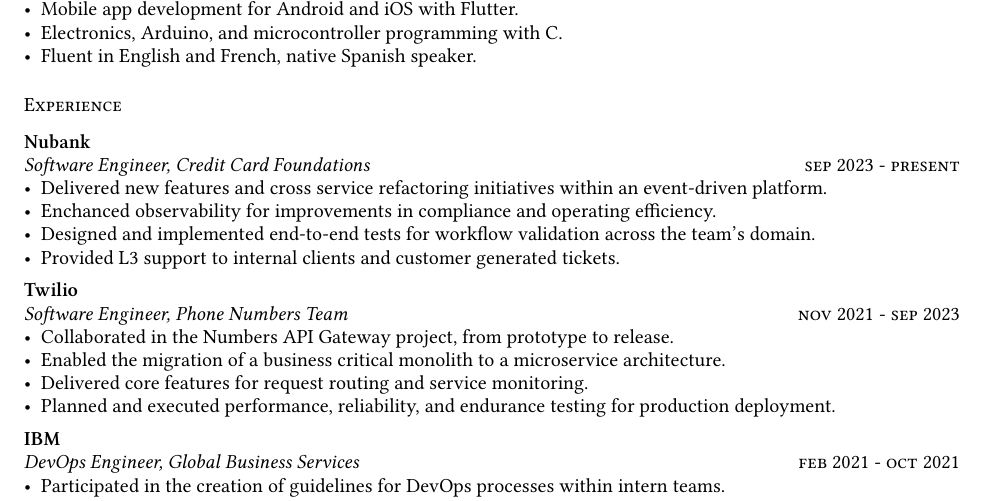
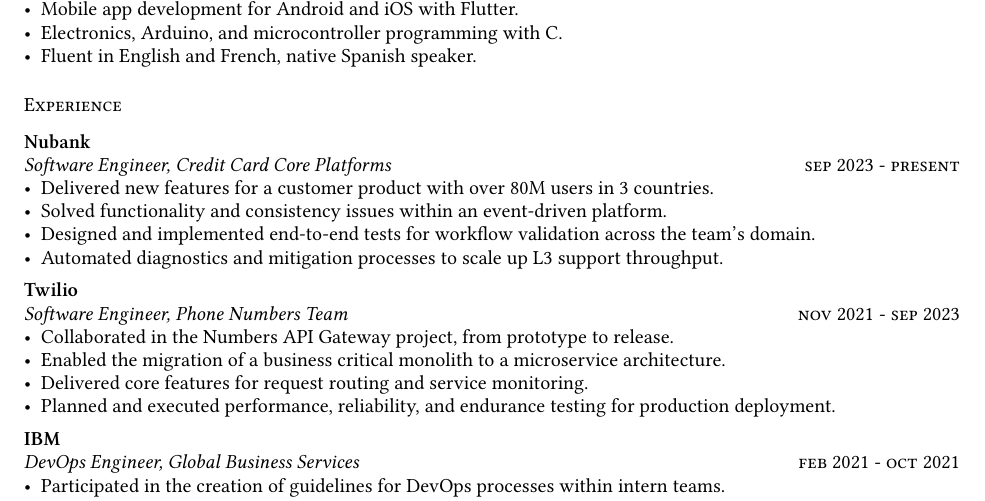
Before and after one commit to jcvar/resume, a Typst document (resume.typ): part of the page, cut so that both start at the same text. Compiled offline with Typst 0.15; a missing font is replaced by an installed copy or a similar font.

Commit message:
Refactor Nu

```diff
--- a/resume.typ
+++ b/resume.typ
@@ -41,12 +41,12 @@
 == Experience
 
 === Nubank
-_Software Engineer, Credit Card Foundations_
+_Software Engineer, Credit Card Core Platforms_
 #date[sep 2023 - present]
-- Delivered new features and cross service refactoring initiatives within an event-driven platform.
-- Enchanced observability for improvements in compliance and operating efficiency.
+- Delivered new features for a customer product with over 80M users in 3 countries.
+- Solved functionality and consistency issues within an event-driven platform.
 - Designed and implemented end-to-end tests for workflow validation across the team's domain.
-- Provided L3 support to internal clients and customer generated tickets.
+- Automated diagnostics and mitigation processes to scale up L3 support throughput.
 
 === Twilio
 _Software Engineer, Phone Numbers Team_
```
